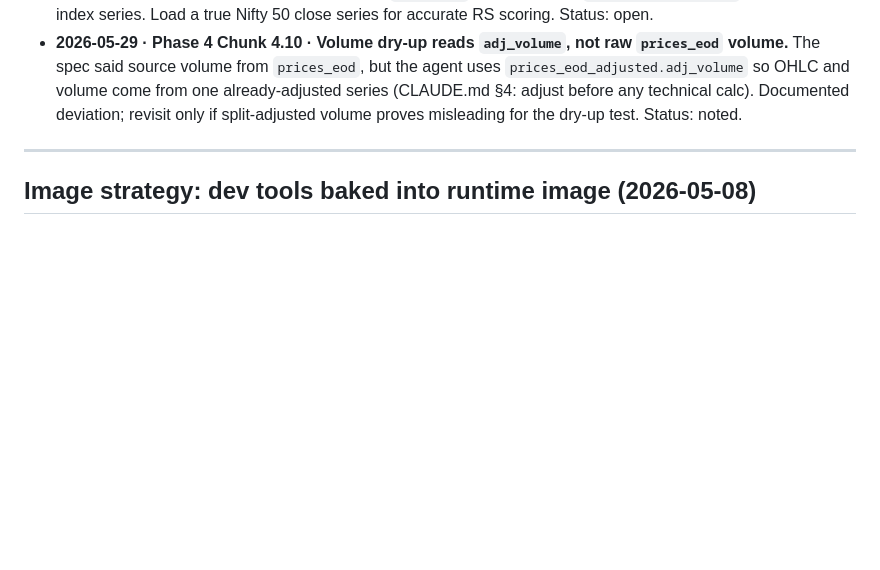
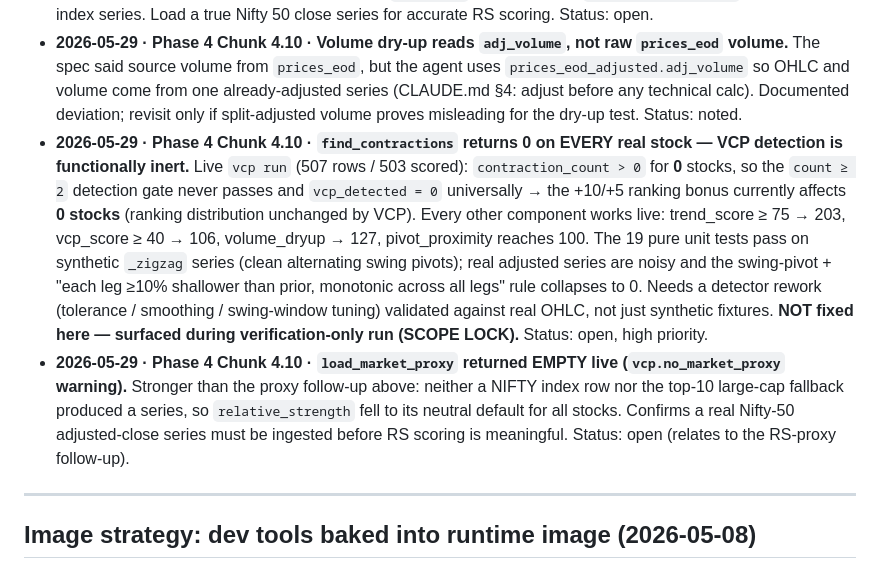
Before and after one commit to rxhils/bharat-research-brain, a Markdown page: AGENTS.md, the part around the change. Drawn GitHub-style; blank space fills up the shorter version.

Commit message:
docs: log VCP contraction detector findings as open follow-up in AGENTS.md
Co-Authored-By: Claude Opus 4.7 <noreply@anthropic.com>

```diff
--- a/AGENTS.md
+++ b/AGENTS.md
@@ -472,6 +472,8 @@ Operator decides whether to action each. Format: date · chunk · description ·
 - **2026-05-29 · Phase 4 Chunk 4.10 · VCP signal not written to vault stock-note frontmatter.** Per the frontmatter contract, a `vcp` boolean / `vcp_pivot` field could surface on `01_Stocks/<TICKER>.md`. Deferred to the vault-writer wiring chunk; no schema change made here. Status: open.
 - **2026-05-29 · Phase 4 Chunk 4.10 · Relative strength uses a large-cap proxy, not a real Nifty 50 series.** `vcp_repo.load_market_proxy` prefers a real index row (`nse_symbol` in NIFTY/^NSEI/…) but falls back to an equal-weight average of the top-10 large-caps' `adj_close` per date, since `prices_eod_adjusted` has no Nifty-50 index series. Load a true Nifty 50 close series for accurate RS scoring. Status: open.
 - **2026-05-29 · Phase 4 Chunk 4.10 · Volume dry-up reads `adj_volume`, not raw `prices_eod` volume.** The spec said source volume from `prices_eod`, but the agent uses `prices_eod_adjusted.adj_volume` so OHLC and volume come from one already-adjusted series (CLAUDE.md §4: adjust before any technical calc). Documented deviation; revisit only if split-adjusted volume proves misleading for the dry-up test. Status: noted.
+- **2026-05-29 · Phase 4 Chunk 4.10 · `find_contractions` returns 0 on EVERY real stock — VCP detection is functionally inert.** Live `vcp run` (507 rows / 503 scored): `contraction_count > 0` for **0** stocks, so the `count ≥ 2` detection gate never passes and `vcp_detected = 0` universally → the +10/+5 ranking bonus currently affects **0 stocks** (ranking distribution unchanged by VCP). Every other component works live: trend_score ≥ 75 → 203, vcp_score ≥ 40 → 106, volume_dryup → 127, pivot_proximity reaches 100. The 19 pure unit tests pass on synthetic `_zigzag` series (clean alternating swing pivots); real adjusted series are noisy and the swing-pivot + "each leg ≥10% shallower than prior, monotonic across all legs" rule collapses to 0. Needs a detector rework (tolerance / smoothing / swing-window tuning) validated against real OHLC, not just synthetic fixtures. **NOT fixed here — surfaced during verification-only run (SCOPE LOCK).** Status: open, high priority.
+- **2026-05-29 · Phase 4 Chunk 4.10 · `load_market_proxy` returned EMPTY live (`vcp.no_market_proxy` warning).** Stronger than the proxy follow-up above: neither a NIFTY index row nor the top-10 large-cap fallback produced a series, so `relative_strength` fell to its neutral default for all stocks. Confirms a real Nifty-50 adjusted-close series must be ingested before RS scoring is meaningful. Status: open (relates to the RS-proxy follow-up).
 
 ---
 
```
